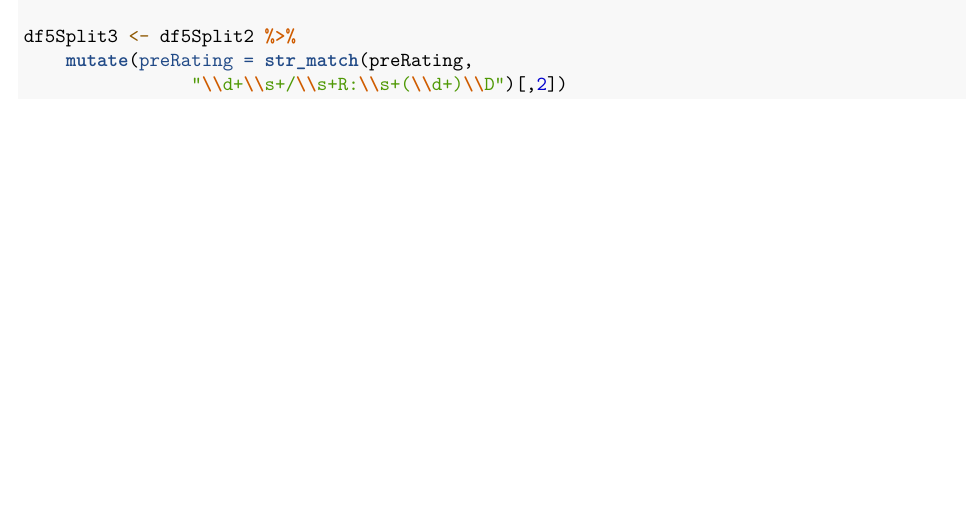
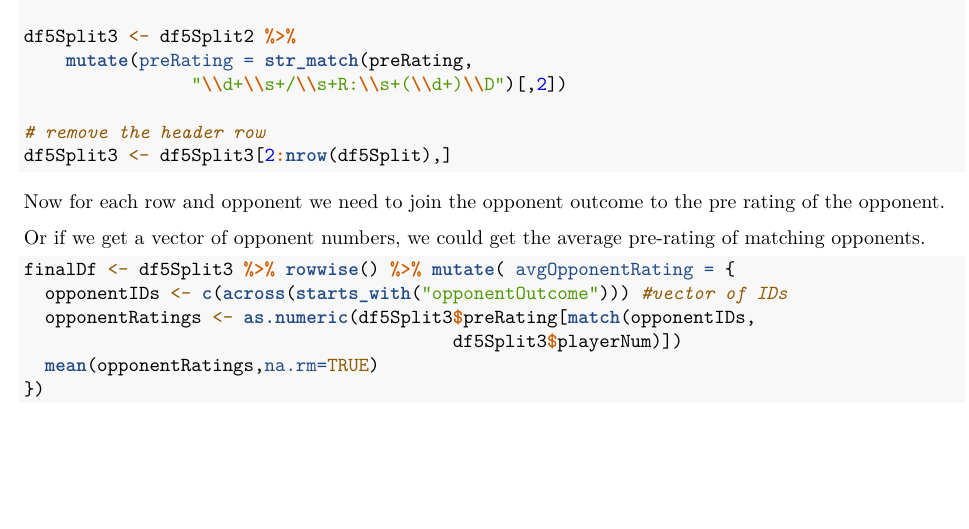
Before and after one commit to ahopejasen/CUNYSPS-DATA607, an R Markdown document (week3/project1/project1.Rmd): part of page 5 of 5, cut so that both start at the same text. Rendered offline with R 4.5, knitr and Pandoc, then LaTeX, with nearby package versions.

Commit message:
Working on averaging opponent ratings

````diff
--- a/week3/project1/project1.Rmd
+++ b/week3/project1/project1.Rmd
@@ -170,6 +170,21 @@ df5Split3 <- df5Split2 %>%
     mutate(preRating = str_match(preRating,
                 "\\d+\\s+/\\s+R:\\s+(\\d+)\\D")[,2])
 
+# remove the header row
+df5Split3 <- df5Split3[2:nrow(df5Split),]
+
+```
+
+Now for each row and opponent we need to join the opponent outcome to the pre rating of the opponent.
 
 
+Or if we get a vector of opponent numbers, we could get the average pre-rating of matching opponents.
+
+```{r}
+finalDf <- df5Split3 %>% rowwise() %>% mutate( avgOpponentRating = {
+  opponentIDs <- c(across(starts_with("opponentOutcome"))) #vector of IDs
+  opponentRatings <- as.numeric(df5Split3$preRating[match(opponentIDs,
+                                         df5Split3$playerNum)])
+  mean(opponentRatings,na.rm=TRUE)
+})
 ```
````
